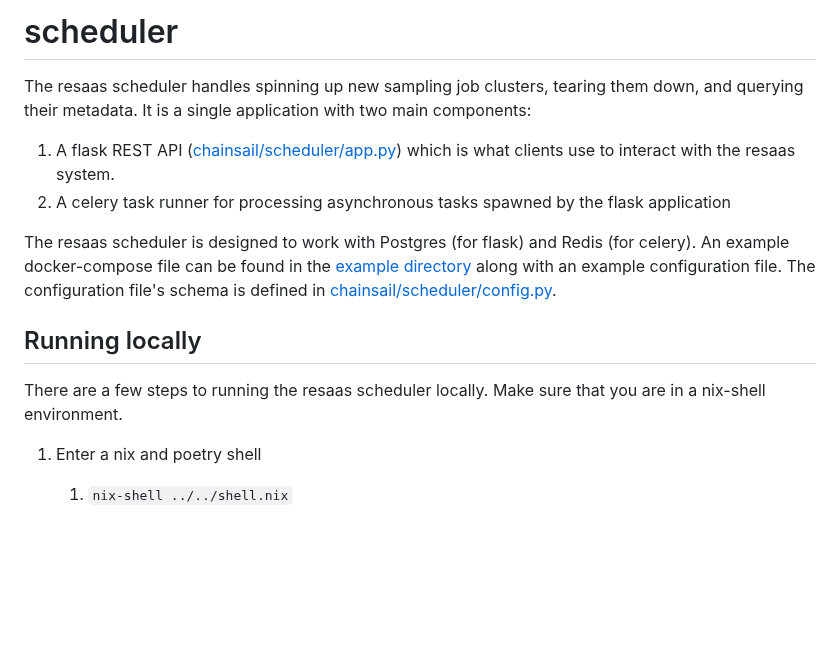
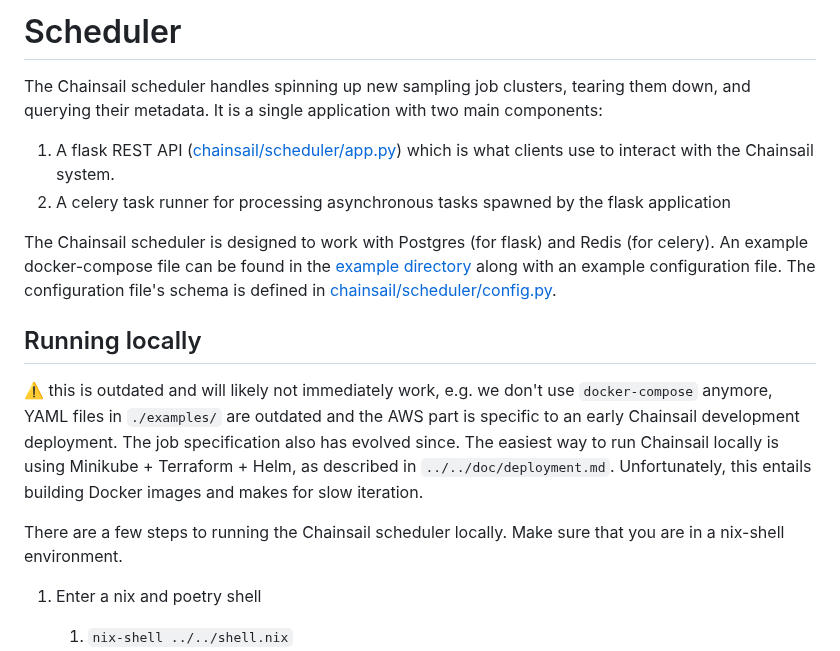
Before and after one commit to tweag/chainsail, a Markdown page: app/scheduler/README.md, the part around the change. Drawn GitHub-style; blank space fills up the shorter version.

Commit message:
Clean up use cases / example and controller / scheduler READMEs

```diff
--- a/app/scheduler/README.md
+++ b/app/scheduler/README.md
@@ -1,17 +1,21 @@
-# scheduler
+# Scheduler
 
-The resaas scheduler handles spinning up new sampling job clusters, tearing them down, and querying their metadata.
+The Chainsail scheduler handles spinning up new sampling job clusters, tearing them down, and querying their metadata.
 It is a single application with two main components:
 
-1. A flask REST API ([chainsail/scheduler/app.py](chainsail/scheduler/app.py)) which is what clients use to interact with the resaas system.
+1. A flask REST API ([chainsail/scheduler/app.py](chainsail/scheduler/app.py)) which is what clients use to interact with the Chainsail system.
 2. A celery task runner for processing asynchronous tasks spawned by the flask application
 
-The resaas scheduler is designed to work with Postgres (for flask) and Redis (for celery). An example docker-compose file can be found in the [example directory](./example) along with
+The Chainsail scheduler is designed to work with Postgres (for flask) and Redis (for celery). An example docker-compose file can be found in the [example directory](./example) along with
 an example configuration file. The configuration file's schema is defined in [chainsail/scheduler/config.py](chainsail/scheduler/config.py).
 
 ## Running locally
+:warning: this is outdated and will likely not immediately work, e.g. we don't use `docker-compose` anymore, YAML files in `./examples/` are outdated and the AWS part is specific to an early Chainsail development deployment.
+The job specification also has evolved since.
+The easiest way to run Chainsail locally is using Minikube + Terraform + Helm, as described in `../../doc/deployment.md`.
+Unfortunately, this entails building Docker images and makes for slow iteration.
 
-There are a few steps to running the resaas scheduler locally. Make sure that you
+There are a few steps to running the Chainsail scheduler locally. Make sure that you
 are in a nix-shell environment.
 
 1.  Enter a nix and poetry shell
```
Also changed, not shown: app/controller/README.md (+5 -5 lines), 1 other file.
